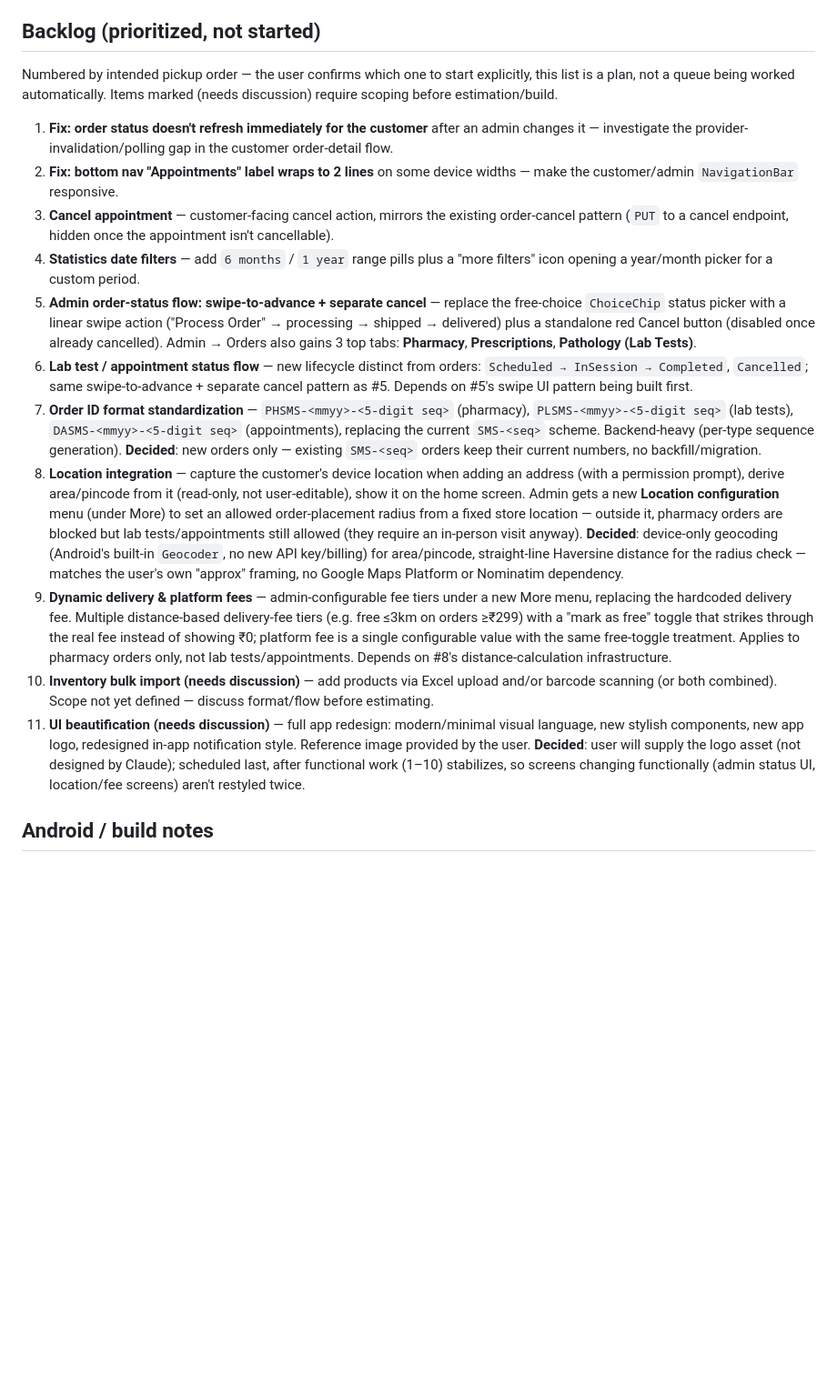
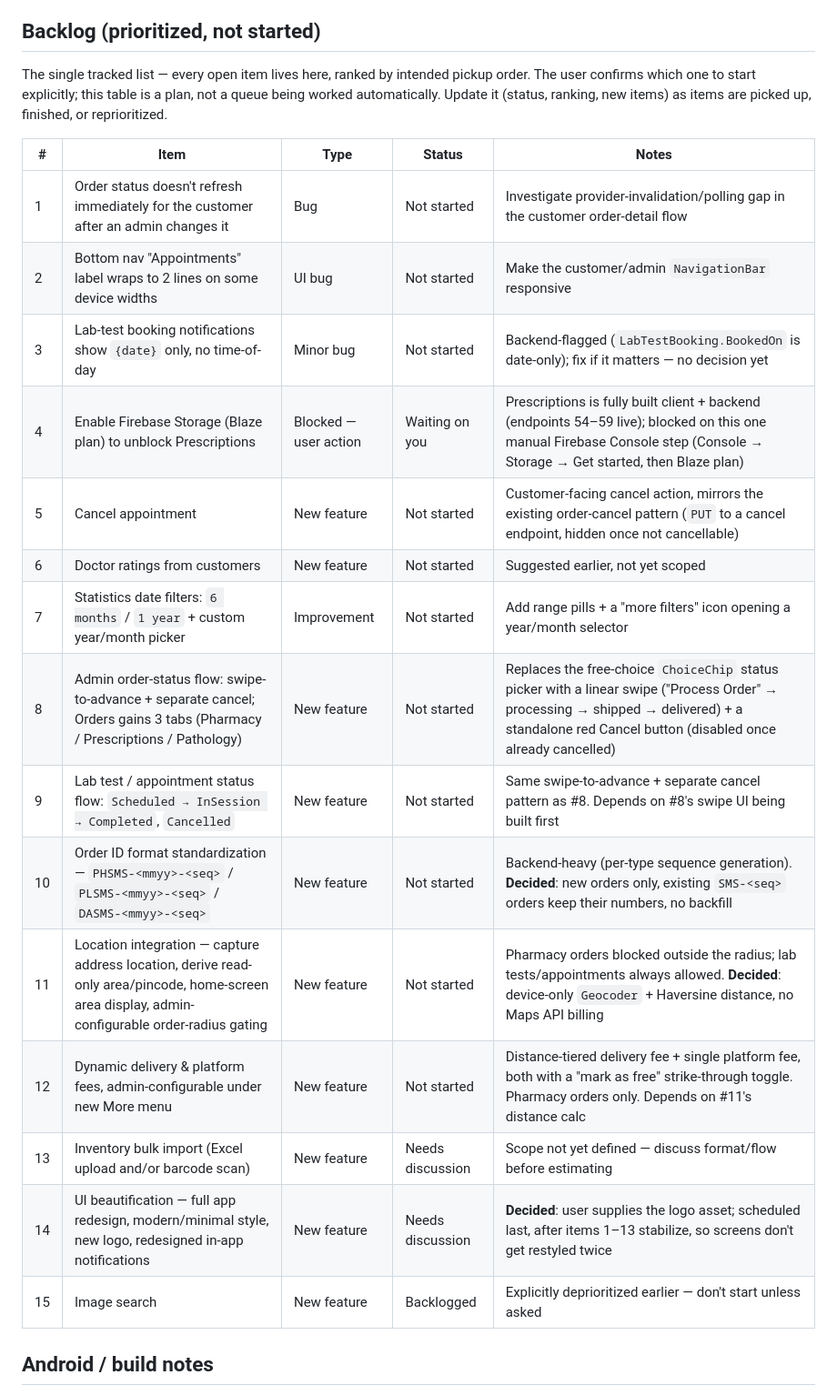
Before and after one commit to AbinashPatra1/SunilMedicalStore_UI, a Markdown page: CLAUDE.md, the part around the change. Shown at 91% size. Rendered like a GitHub page; blank space fills up the shorter version.

Commit message:
docs: merge all pending items into one tracked backlog table
Folds the previously-mentioned pending items (Firebase Storage/
Prescriptions unblock, doctor ratings, lab-test notification
date-only gap, image search) into the same prioritized list as the
11 new items from this session, as a single markdown table so it's
easy to scan and keep updated as items move.

Co-Authored-By: Claude Sonnet 5 <noreply@anthropic.com>

```diff
--- a/CLAUDE.md
+++ b/CLAUDE.md
@@ -415,64 +415,28 @@ over Dio — no mock repositories remain.
 
 ## Backlog (prioritized, not started)
 
-Numbered by intended pickup order — the user confirms which one to start
-explicitly, this list is a plan, not a queue being worked automatically.
-Items marked (needs discussion) require scoping before estimation/build.
+The single tracked list — every open item lives here, ranked by intended
+pickup order. The user confirms which one to start explicitly; this table
+is a plan, not a queue being worked automatically. Update it (status,
+ranking, new items) as items are picked up, finished, or reprioritized.
 
-1. **Fix: order status doesn't refresh immediately for the customer** after
-   an admin changes it — investigate the provider-invalidation/polling gap
-   in the customer order-detail flow.
-2. **Fix: bottom nav "Appointments" label wraps to 2 lines** on some device
-   widths — make the customer/admin `NavigationBar` responsive.
-3. **Cancel appointment** — customer-facing cancel action, mirrors the
-   existing order-cancel pattern (`PUT` to a cancel endpoint, hidden once
-   the appointment isn't cancellable).
-4. **Statistics date filters** — add `6 months` / `1 year` range pills plus
-   a "more filters" icon opening a year/month picker for a custom period.
-5. **Admin order-status flow: swipe-to-advance + separate cancel** —
-   replace the free-choice `ChoiceChip` status picker with a linear swipe
-   action ("Process Order" → processing → shipped → delivered) plus a
-   standalone red Cancel button (disabled once already cancelled). Admin →
-   Orders also gains 3 top tabs: **Pharmacy**, **Prescriptions**,
-   **Pathology (Lab Tests)**.
-6. **Lab test / appointment status flow** — new lifecycle distinct from
-   orders: `Scheduled → InSession → Completed`, `Cancelled`; same
-   swipe-to-advance + separate cancel pattern as #5. Depends on #5's swipe
-   UI pattern being built first.
-7. **Order ID format standardization** — `PHSMS-<mmyy>-<5-digit seq>`
-   (pharmacy), `PLSMS-<mmyy>-<5-digit seq>` (lab tests),
-   `DASMS-<mmyy>-<5-digit seq>` (appointments), replacing the current
-   `SMS-<seq>` scheme. Backend-heavy (per-type sequence generation).
-   **Decided**: new orders only — existing `SMS-<seq>` orders keep their
-   current numbers, no backfill/migration.
-8. **Location integration** — capture the customer's device location when
-   adding an address (with a permission prompt), derive area/pincode from
-   it (read-only, not user-editable), show it on the home screen. Admin
-   gets a new **Location configuration** menu (under More) to set an
-   allowed order-placement radius from a fixed store location — outside it,
-   pharmacy orders are blocked but lab tests/appointments still allowed
-   (they require an in-person visit anyway). **Decided**: device-only
-   geocoding (Android's built-in `Geocoder`, no new API key/billing) for
-   area/pincode, straight-line Haversine distance for the radius check —
-   matches the user's own "approx" framing, no Google Maps Platform or
-   Nominatim dependency.
-9. **Dynamic delivery & platform fees** — admin-configurable fee tiers
-   under a new More menu, replacing the hardcoded delivery fee. Multiple
-   distance-based delivery-fee tiers (e.g. free ≤3km on orders ≥₹299) with
-   a "mark as free" toggle that strikes through the real fee instead of
-   showing ₹0; platform fee is a single configurable value with the same
-   free-toggle treatment. Applies to pharmacy orders only, not lab
-   tests/appointments. Depends on #8's distance-calculation infrastructure.
-10. **Inventory bulk import (needs discussion)** — add products via Excel
-    upload and/or barcode scanning (or both combined). Scope not yet
-    defined — discuss format/flow before estimating.
-11. **UI beautification (needs discussion)** — full app redesign:
-    modern/minimal visual language, new stylish components, new app logo,
-    redesigned in-app notification style. Reference image provided by the
-    user. **Decided**: user will supply the logo asset (not designed by
-    Claude); scheduled last, after functional work (1–10) stabilizes, so
-    screens changing functionally (admin status UI, location/fee screens)
-    aren't restyled twice.
+| # | Item | Type | Status | Notes |
+|---|------|------|--------|-------|
+| 1 | Order status doesn't refresh immediately for the customer after an admin changes it | Bug | Not started | Investigate provider-invalidation/polling gap in the customer order-detail flow |
+| 2 | Bottom nav "Appointments" label wraps to 2 lines on some device widths | UI bug | Not started | Make the customer/admin `NavigationBar` responsive |
+| 3 | Lab-test booking notifications show `{date}` only, no time-of-day | Minor bug | Not started | Backend-flagged (`LabTestBooking.BookedOn` is date-only); fix if it matters — no decision yet |
+| 4 | Enable Firebase Storage (Blaze plan) to unblock Prescriptions | Blocked — user action | Waiting on you | Prescriptions is fully built client + backend (endpoints 54–59 live); blocked on this one manual Firebase Console step (Console → Storage → Get started, then Blaze plan) |
+| 5 | Cancel appointment | New feature | Not started | Customer-facing cancel action, mirrors the existing order-cancel pattern (`PUT` to a cancel endpoint, hidden once not cancellable) |
+| 6 | Doctor ratings from customers | New feature | Not started | Suggested earlier, not yet scoped |
+| 7 | Statistics date filters: `6 months` / `1 year` + custom year/month picker | Improvement | Not started | Add range pills + a "more filters" icon opening a year/month selector |
+| 8 | Admin order-status flow: swipe-to-advance + separate cancel; Orders gains 3 tabs (Pharmacy / Prescriptions / Pathology) | New feature | Not started | Replaces the free-choice `ChoiceChip` status picker with a linear swipe ("Process Order" → processing → shipped → delivered) + a standalone red Cancel button (disabled once already cancelled) |
+| 9 | Lab test / appointment status flow: `Scheduled → InSession → Completed`, `Cancelled` | New feature | Not started | Same swipe-to-advance + separate cancel pattern as #8. Depends on #8's swipe UI being built first |
+| 10 | Order ID format standardization — `PHSMS-<mmyy>-<seq>` / `PLSMS-<mmyy>-<seq>` / `DASMS-<mmyy>-<seq>` | New feature | Not started | Backend-heavy (per-type sequence generation). **Decided**: new orders only, existing `SMS-<seq>` orders keep their numbers, no backfill |
+| 11 | Location integration — capture address location, derive read-only area/pincode, home-screen area display, admin-configurable order-radius gating | New feature | Not started | Pharmacy orders blocked outside the radius; lab tests/appointments always allowed. **Decided**: device-only `Geocoder` + Haversine distance, no Maps API billing |
+| 12 | Dynamic delivery & platform fees, admin-configurable under new More menu | New feature | Not started | Distance-tiered delivery fee + single platform fee, both with a "mark as free" strike-through toggle. Pharmacy orders only. Depends on #11's distance calc |
+| 13 | Inventory bulk import (Excel upload and/or barcode scan) | New feature | Needs discussion | Scope not yet defined — discuss format/flow before estimating |
+| 14 | UI beautification — full app redesign, modern/minimal style, new logo, redesigned in-app notifications | New feature | Needs discussion | **Decided**: user supplies the logo asset; scheduled last, after items 1–13 stabilize, so screens don't get restyled twice |
+| 15 | Image search | New feature | Backlogged | Explicitly deprioritized earlier — don't start unless asked |
 
 ## Android / build notes
 
```
